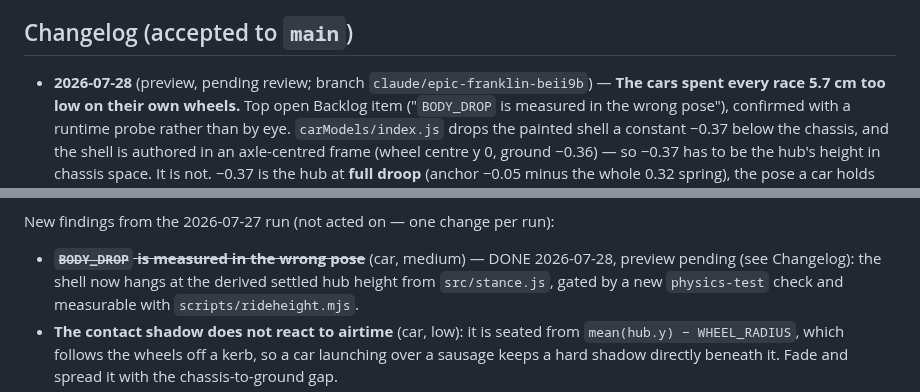
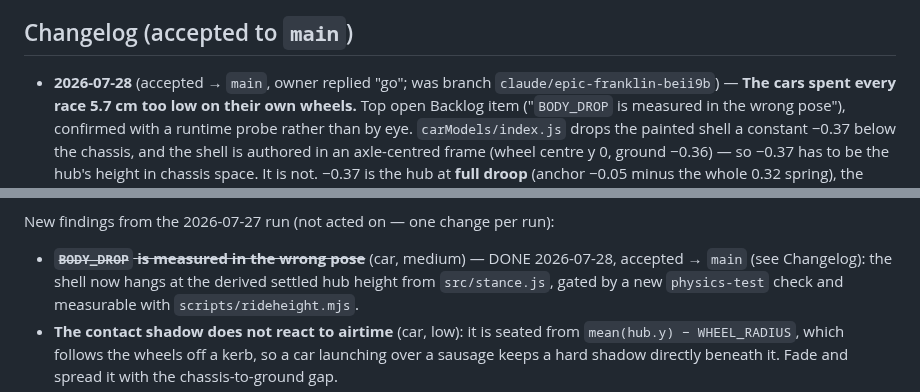
Before and after one commit to soldoutbudokan/racer2, a Markdown page: ROUTINE.md, 2 parts joined by grey strips. Drawn GitHub-style.

Commit message:
ROUTINE: mark the ride-height fix accepted to main
Co-Authored-By: Claude Opus 5 <noreply@anthropic.com>
Claude-Session: https://claude.ai/code/session_014jnMvrvMA8vxpP3Sj94Jwr

```diff
--- a/ROUTINE.md
+++ b/ROUTINE.md
@@ -83,7 +83,8 @@ deployed build but not pixel-identical to a real GPU — judge gross issues
 
 ## Changelog (accepted to `main`)
 
-- **2026-07-28** (preview, pending review; branch `claude/epic-franklin-beii9b`)
+- **2026-07-28** (accepted → `main`, owner replied "go"; was branch
+  `claude/epic-franklin-beii9b`)
   — **The cars spent every race 5.7 cm too low on their own wheels.** Top open
   Backlog item ("`BODY_DROP` is measured in the wrong pose"), confirmed with a
   runtime probe rather than by eye. `carModels/index.js` drops the painted shell
@@ -530,7 +531,7 @@ confirmed against the `after-*` shots, highest impact first):
 New findings from the 2026-07-27 run (not acted on — one change per run):
 
 - ~~**`BODY_DROP` is measured in the wrong pose**~~ (car, medium) — DONE
-  2026-07-28, preview pending (see Changelog): the shell now hangs at the
+  2026-07-28, accepted → `main` (see Changelog): the shell now hangs at the
   derived settled hub height from `src/stance.js`, gated by a new
   `physics-test` check and measurable with `scripts/rideheight.mjs`.
 - **The contact shadow does not react to airtime** (car, low): it is seated
```
